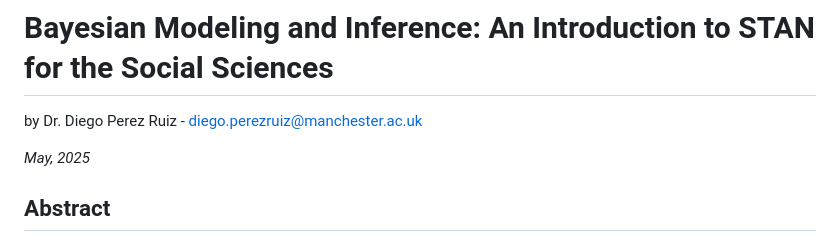
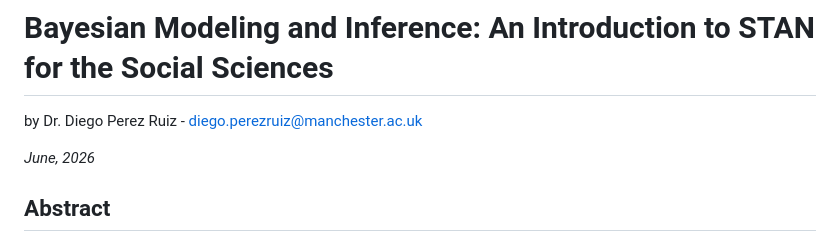
Before and after one commit to dapr12/BayesSTAN-SocialSci, a Markdown page: README.md, the part around the change. Drawn GitHub-style.

```diff
--- a/README.md
+++ b/README.md
@@ -3,7 +3,7 @@
 by Dr. Diego Perez Ruiz -
 <diego.perezruiz@manchester.ac.uk>
 
-*May, 2025*
+*June, 2026*
 
 ## Abstract
 
```
